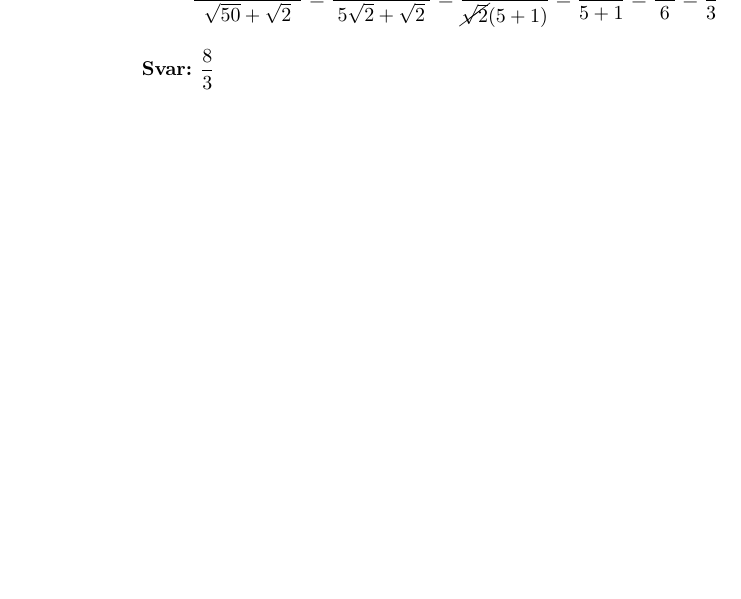
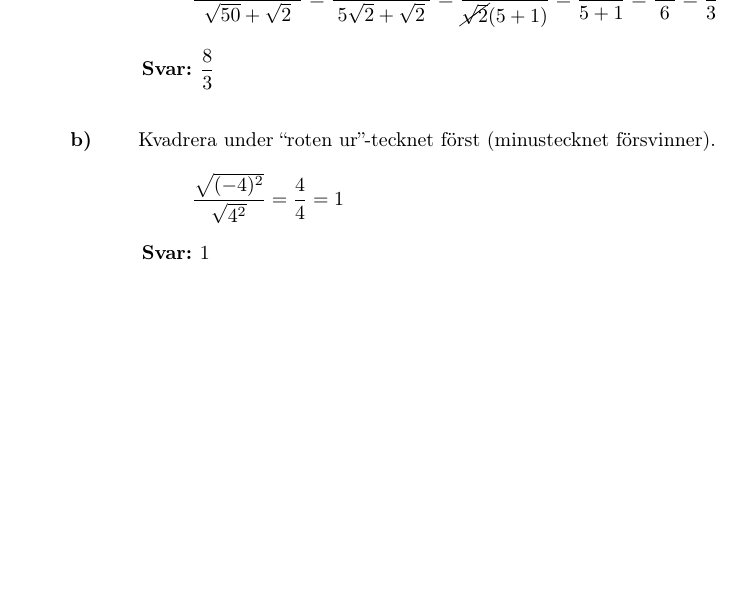
Before and after one commit to emilwihlander/FMAA05, a LaTeX paper (main.tex, which reads chapters/2.tex): part of page 10 of 10, cut so that both start at the same text, the shorter picture padded with empty space. Compiled offline with pdfLaTeX.

Commit message:
added task 2.16b

```diff
--- a/chapters/2.tex
+++ b/chapters/2.tex
@@ -365,3 +365,11 @@
 	\dfrac{8}{3}\]
 	\ans $\dfrac{8}{3}$
 \end{task}
+
+\begin{task}{b)}
+	Kvadrera under ``roten ur''-tecknet först (minustecknet försvinner).
+	\[\dfrac{\sqrt{(-4)^2}}{\sqrt{4^2}}=
+	\dfrac{4}{4}=
+	1\]
+	\ans $1$
+\end{task}
```
